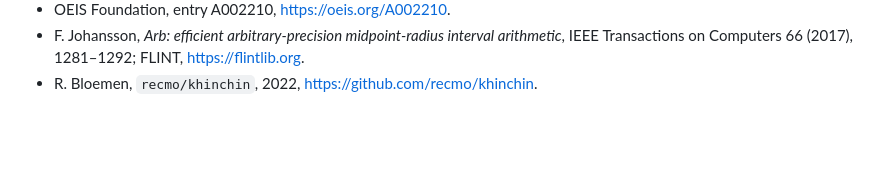
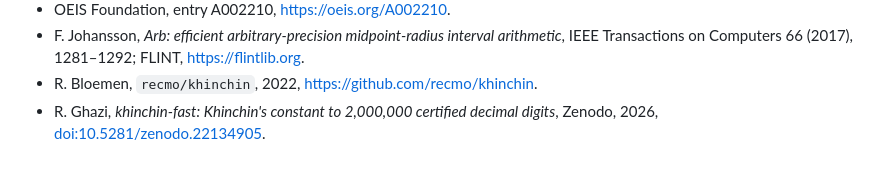
Before and after one commit to reza-ghazi/khinchin-fast, a Markdown page: ARTICLE.md, the part around the change. GitHub-like rendering; blank space fills up the shorter version.

Commit message:
Add Zenodo archive to ARTICLE.md references
Matches the LaTeX preprint's bibliography.

Co-Authored-By: Claude Fable 5 <noreply@anthropic.com>

```diff
--- a/ARTICLE.md
+++ b/ARTICLE.md
@@ -182,3 +182,6 @@ whole set. The repository is permanently archived at Zenodo:
   1281–1292; FLINT, <https://flintlib.org>.
 - R. Bloemen, `recmo/khinchin`, 2022,
   <https://github.com/recmo/khinchin>.
+- R. Ghazi, *khinchin-fast: Khinchin's constant to 2,000,000 certified
+  decimal digits*, Zenodo, 2026,
+  [doi:10.5281/zenodo.22134905](https://doi.org/10.5281/zenodo.22134905).
```
